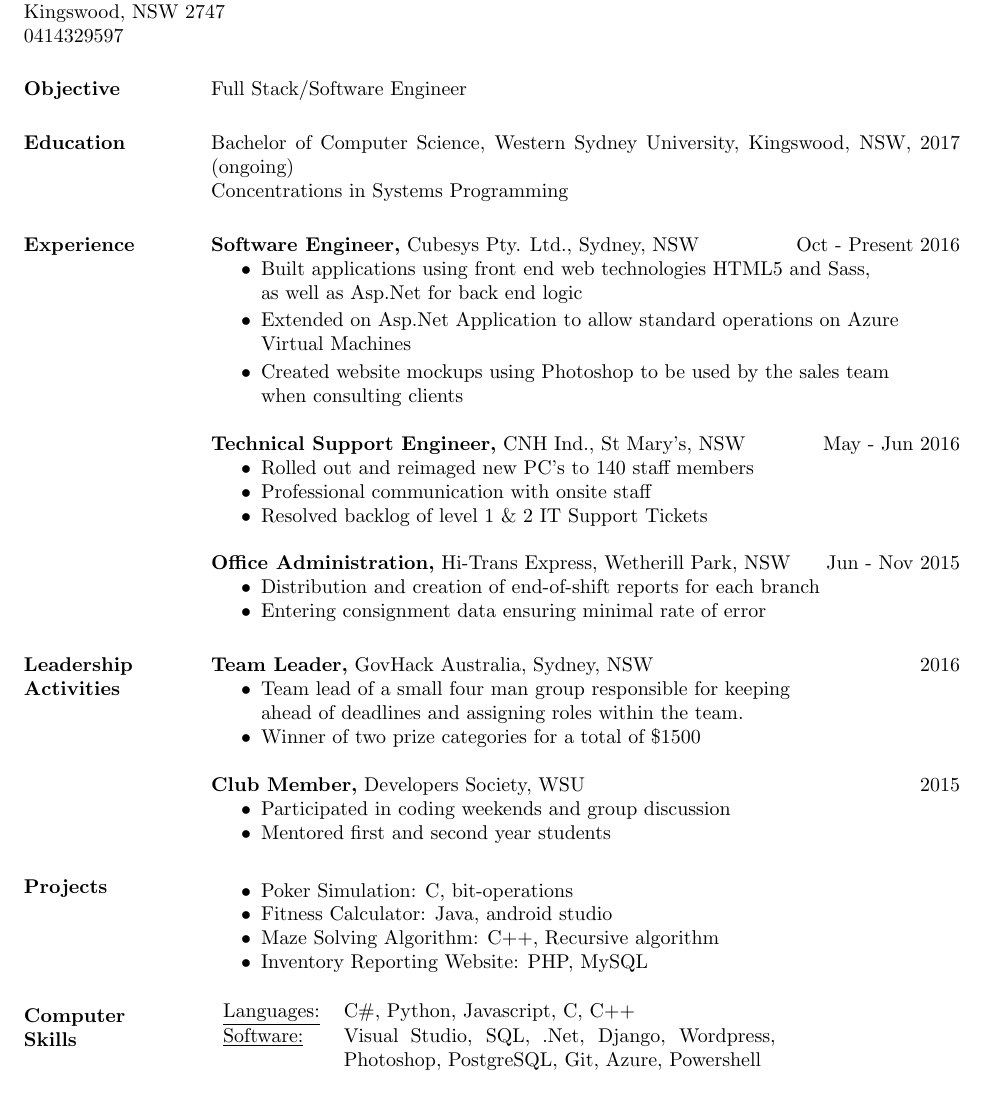
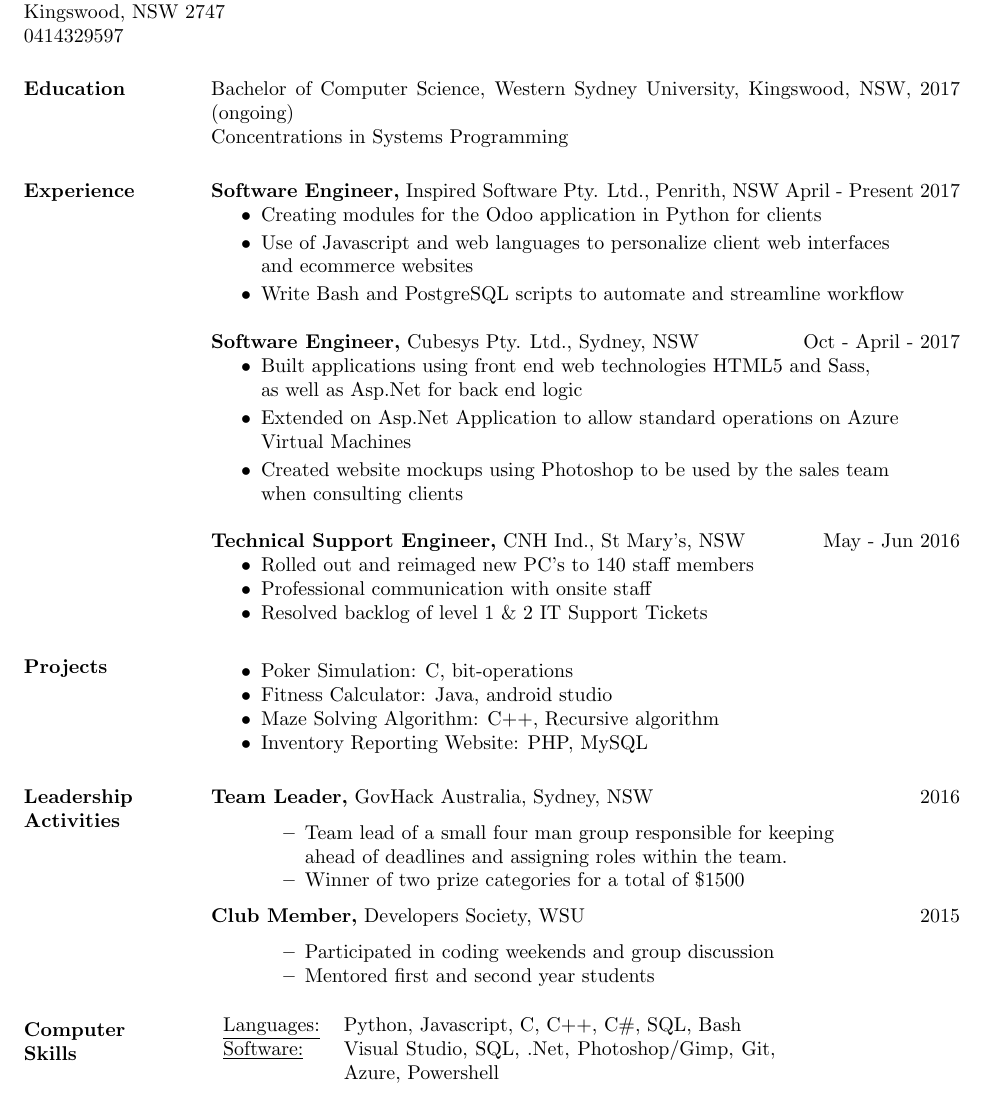
Before and after one commit to benhili/Resume, a LaTeX CV (res2.tex): part of the page, cut so that both start at the same text. Compiled offline with pdfLaTeX.

Commit message:
FEAT: Adds unsorted changes kept locally

```diff
--- a/res2.tex
+++ b/res2.tex
@@ -18,15 +18,22 @@
 
 \begin{resume}
 
-\section{Objective}
-Full Stack/Software Engineer
-
 \section{Education}
 Bachelor of Computer Science, Western Sydney University, Kingswood, NSW, 2017 (ongoing) \\
 Concentrations in Systems Programming
 
 \section{Experience}
- {\bf Software Engineer,} Cubesys Pty. Ltd., Sydney, NSW \hfill Oct - Present 2016
+{\bf Software Engineer,} Inspired Software Pty. Ltd., Penrith, NSW \hfill April - Present 2017
+\begin{itemize} \itemsep 0pt  % reduce space between items
+\item Creating modules for the Odoo application in Python for clients
+
+\item Use of Javascript and web languages to personalize client web interfaces \\
+            and ecommerce websites
+
+\item Write Bash and PostgreSQL scripts to automate and streamline workflow
+\end{itemize}
+
+ {\bf Software Engineer,} Cubesys Pty. Ltd., Sydney, NSW \hfill Oct - April - 2017
  \begin{itemize} \itemsep 0pt  % reduce space between items
  \item Built applications using front end web technologies HTML5 and Sass, \\
        as well as Asp.Net for back end logic
@@ -47,13 +52,12 @@ Concentrations in Systems Programming
 \item Resolved backlog of level 1 \& 2 IT Support Tickets
 \end{itemize}
 
-{\bf Office Administration,} Hi-Trans Express, Wetherill Park, NSW \hfill Jun - Nov 2015
-                \begin{itemize} \itemsep -2pt
-                 \item  Distribution and creation of end-of-shift reports for each branch
-
-                 \item Entering consignment data ensuring minimal rate of error
-
-		 \end{itemize}
+\section{Projects}
+                  \begin{itemize} \itemsep -2pt
+                  \item Poker Simulation: C, bit-operations
+                  \item Fitness Calculator: Java, android studio
+                  \item Maze Solving Algorithm: C++, Recursive algorithm
+                  \item Inventory Reporting Website: PHP, MySQL
 
 \section{Leadership   Activities}
                {\bf Team Leader,} GovHack Australia, Sydney, NSW    \hfill        2016
@@ -72,20 +76,14 @@ Concentrations in Systems Programming
                  \item Mentored first and second year students
 		 \end{itemize}
 
-\section{Projects}
-                  \begin{itemize} \itemsep -2pt
-                  \item Poker Simulation: C, bit-operations
-                  \item Fitness Calculator: Java, android studio
-                  \item Maze Solving Algorithm: C++, Recursive algorithm
-                  \item Inventory Reporting Website: PHP, MySQL
+
 
 % Tabulate Computer Skills; p{3in} defines paragraph 3 inches wide
 \section{Computer \\ Skills}
    \begin{tabular}{l p{3in}}
-    \underline{Languages:} & C\#, Python, Javascript, C, C++ \\
+    \underline{Languages:} & Python,  Javascript, C, C++, C\#, SQL, Bash\\
 
-     \underline{Software:} &  Visual Studio, SQL, .Net, Django, Wordpress,
-                              Photoshop, PostgreSQL, Git, Azure, Powershell
+     \underline{Software:} &  Visual Studio, SQL, .Net,  Photoshop/Gimp, Git, Azure, Powershell
  \end{tabular}
 
 \end{resume}
```
Also changed, not shown: bhili-2017.pdf (added), res2.tex (2 more changed lines), 4 other files.
